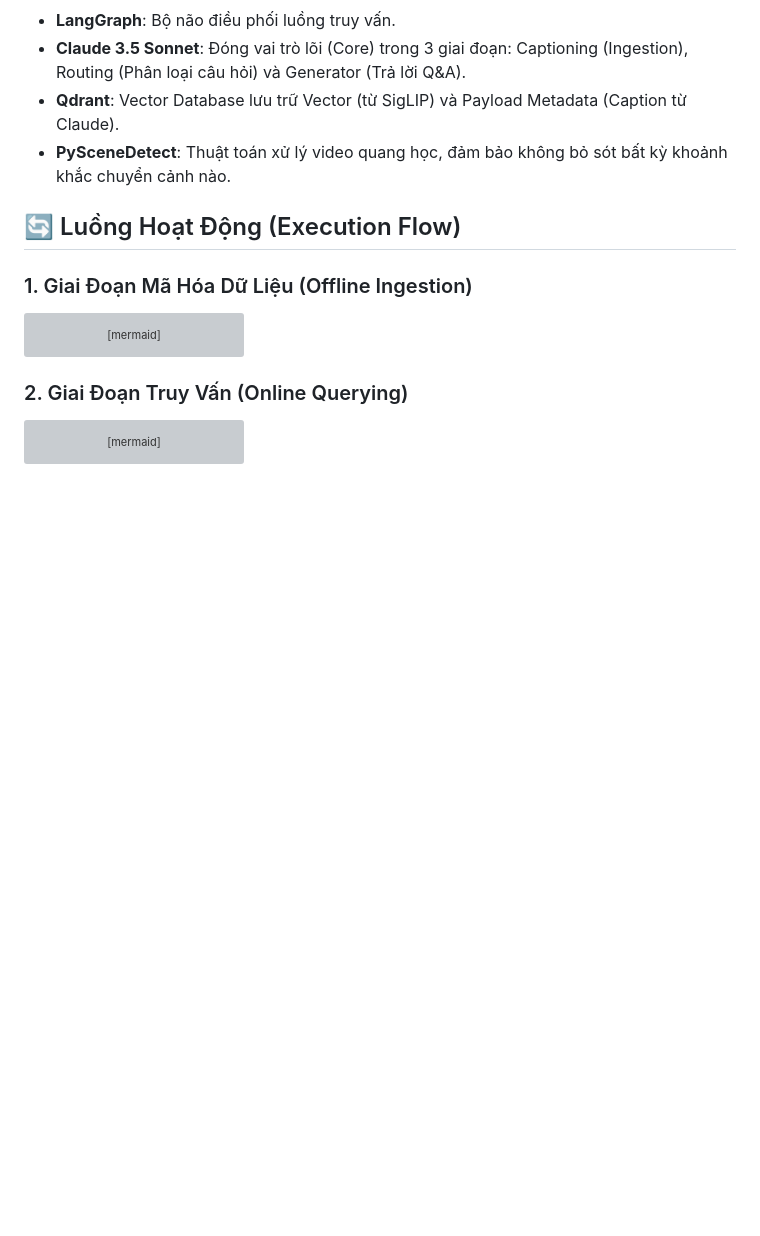
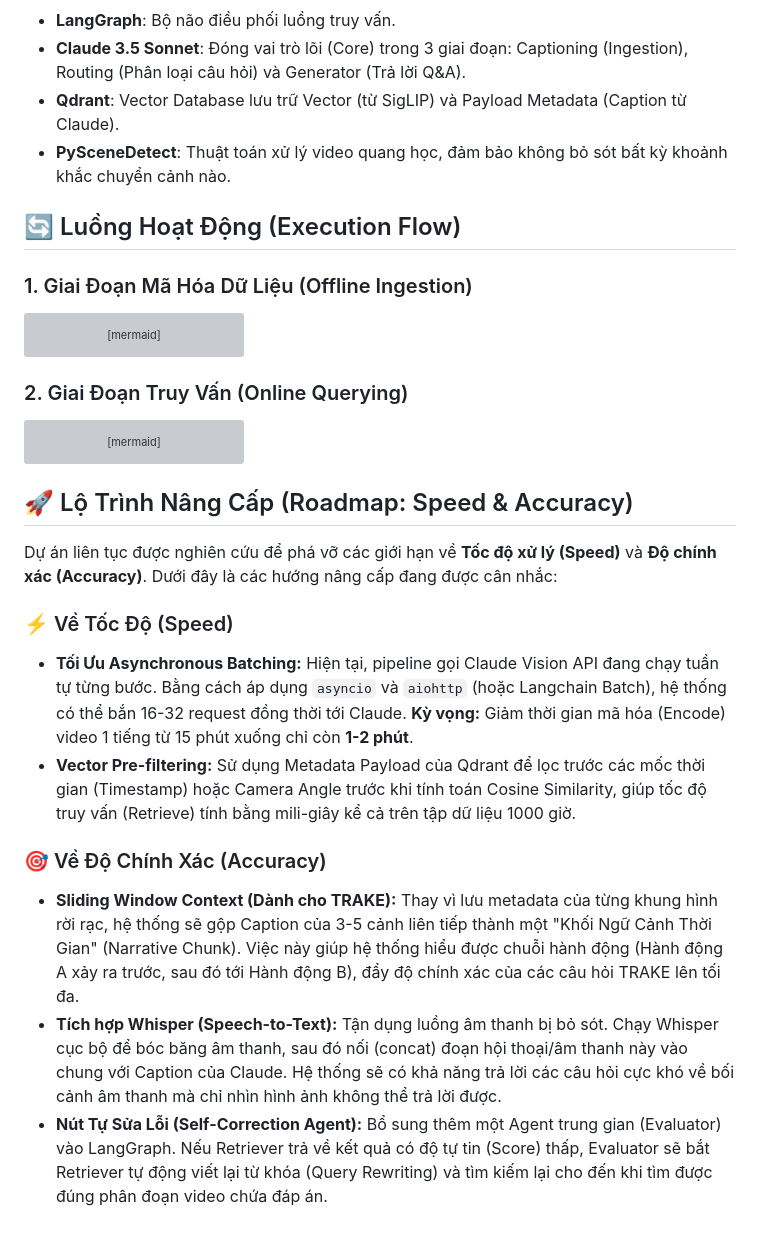
Before and after one commit to DuyDayy/multimodalRAG_claudecore, a Markdown page: README_vi.md, the part around the change. Drawn GitHub-style; blank space fills up the shorter version; grey boxes are pictures that could not be loaded.

Commit message:
docs: add roadmap for speed and accuracy upgrades

````diff
--- a/README_vi.md
+++ b/README_vi.md
@@ -103,3 +103,15 @@ graph TD
     T1 --> G[Generator Agent <br/>_Claude_]
     G -->|Tổng hợp & Suy luận logic| U
 ```
+
+## 🚀 Lộ Trình Nâng Cấp (Roadmap: Speed & Accuracy)
+Dự án liên tục được nghiên cứu để phá vỡ các giới hạn về **Tốc độ xử lý (Speed)** và **Độ chính xác (Accuracy)**. Dưới đây là các hướng nâng cấp đang được cân nhắc:
+
+### ⚡ Về Tốc Độ (Speed)
+- **Tối Ưu Asynchronous Batching:** Hiện tại, pipeline gọi Claude Vision API đang chạy tuần tự từng bước. Bằng cách áp dụng `asyncio` và `aiohttp` (hoặc Langchain Batch), hệ thống có thể bắn 16-32 request đồng thời tới Claude. **Kỳ vọng:** Giảm thời gian mã hóa (Encode) video 1 tiếng từ 15 phút xuống chỉ còn **1-2 phút**.
+- **Vector Pre-filtering:** Sử dụng Metadata Payload của Qdrant để lọc trước các mốc thời gian (Timestamp) hoặc Camera Angle trước khi tính toán Cosine Similarity, giúp tốc độ truy vấn (Retrieve) tính bằng mili-giây kể cả trên tập dữ liệu 1000 giờ.
+
+### 🎯 Về Độ Chính Xác (Accuracy)
+- **Sliding Window Context (Dành cho TRAKE):** Thay vì lưu metadata của từng khung hình rời rạc, hệ thống sẽ gộp Caption của 3-5 cảnh liên tiếp thành một "Khối Ngữ Cảnh Thời Gian" (Narrative Chunk). Việc này giúp hệ thống hiểu được chuỗi hành động (Hành động A xảy ra trước, sau đó tới Hành động B), đẩy độ chính xác của các câu hỏi TRAKE lên tối đa.
+- **Tích hợp Whisper (Speech-to-Text):** Tận dụng luồng âm thanh bị bỏ sót. Chạy Whisper cục bộ để bóc băng âm thanh, sau đó nối (concat) đoạn hội thoại/âm thanh này vào chung với Caption của Claude. Hệ thống sẽ có khả năng trả lời các câu hỏi cực khó về bối cảnh âm thanh mà chỉ nhìn hình ảnh không thể trả lời được.
+- **Nút Tự Sửa Lỗi (Self-Correction Agent):** Bổ sung thêm một Agent trung gian (Evaluator) vào LangGraph. Nếu Retriever trả về kết quả có độ tự tin (Score) thấp, Evaluator sẽ bắt Retriever tự động viết lại từ khóa (Query Rewriting) và tìm kiếm lại cho đến khi tìm được đúng phân đoạn video chứa đáp án.
````
Also changed, not shown: README.md (+12 -0 lines).
